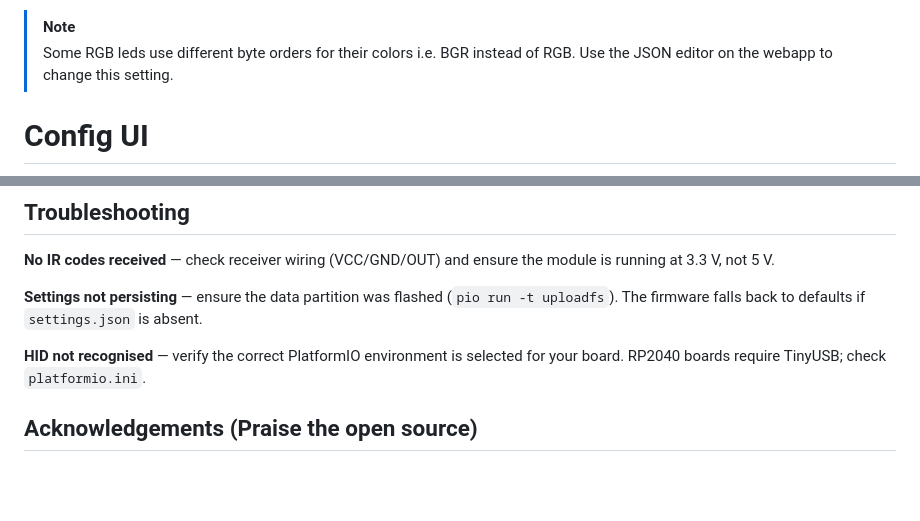
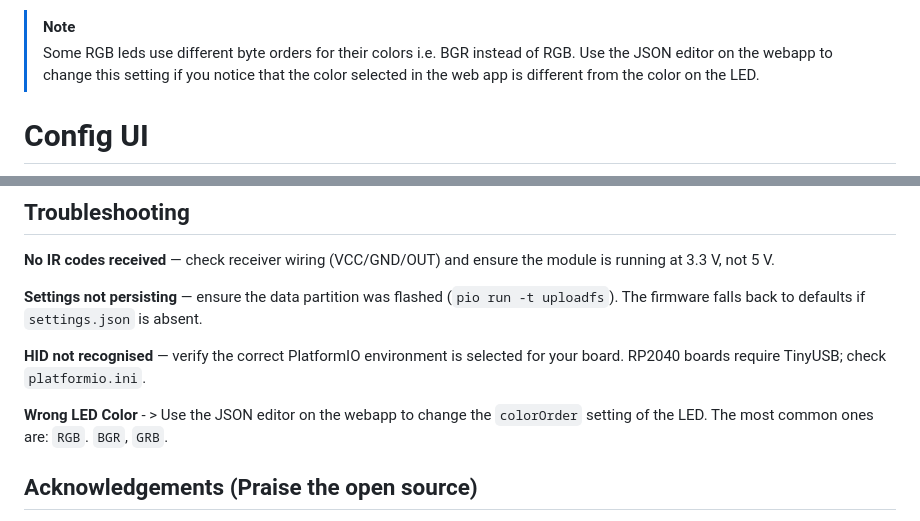
Before and after one commit to Brisk4t/TossedTheTVKeptTheRemote, a Markdown page: Readme.md, 2 parts joined by grey strips. Drawn GitHub-style; blank space fills up the shorter version.

Commit message:
Update Readme with RGB LED color order details
Clarify note about RGB LED color orders and add troubleshooting tips for wrong LED colors.

````diff
--- a/Readme.md
+++ b/Readme.md
@@ -76,7 +76,7 @@ The TTVKTR uses a Raspberry Pi Pico (RP2040) and an IR receiver to read the code
 7. *If you used non-default wiring you can also change the pins used here.
 
 > [!NOTE]
-> Some RGB leds use different byte orders for their colors i.e. BGR instead of RGB. Use the JSON editor on the webapp to change this setting.
+> Some RGB leds use different byte orders for their colors i.e. BGR instead of RGB. Use the JSON editor on the webapp to change this setting if you notice that the color selected in the web app is different from the color on the LED.
 
 
 # Config UI
@@ -218,6 +218,8 @@ Settings are stored as JSON on LittleFS at `/settings.json`. The web UI reads an
 
 **HID not recognised** — verify the correct PlatformIO environment is selected for your board. RP2040 boards require TinyUSB; check `platformio.ini`.
 
+**Wrong LED Color** - > Use the JSON editor on the webapp to change the ```colorOrder``` setting of the LED. The most common ones are: ```RGB```. ```BGR```, ```GRB```.
+
 
 ## Acknowledgements (Praise the open source)
 
````
